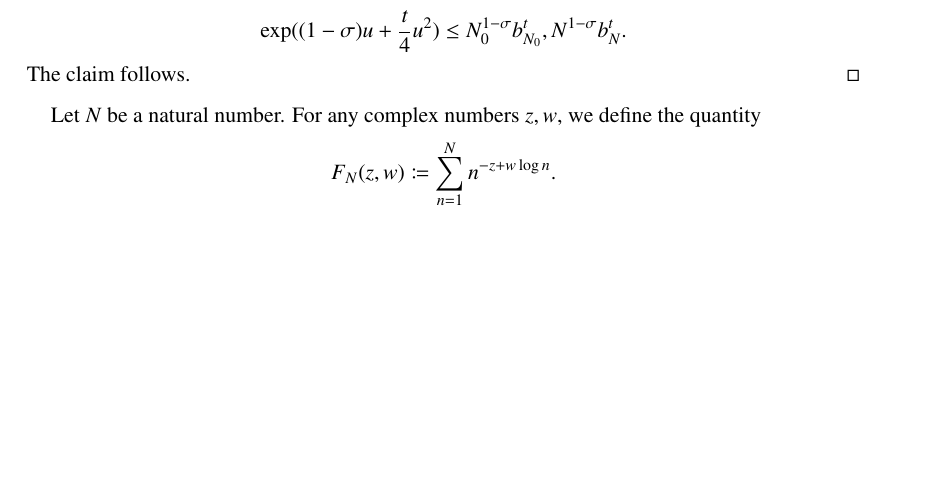
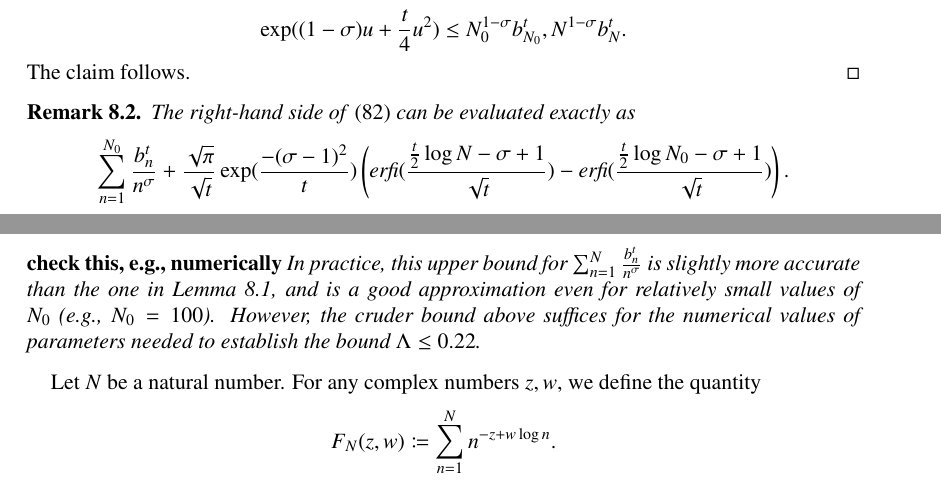
Before and after one commit to km-git-acc/dbn_upper_bound, a LaTeX paper (Writeup/debruijn.tex, which reads Writeup/estimating.tex): part of page 33 of 50 before the commit and two parts of pages 33 and 34 of 50 after it, the two joined at a grey line, cut so that both start at the same text, the shorter picture padded with empty space. Compiled offline with pdfLaTeX.

Commit message:
Added remark about exact evaluation of integral

```diff
--- a/Writeup/estimating.tex
+++ b/Writeup/estimating.tex
@@ -25,3 +28,11 @@ The claim follows.
+\begin{remark}  The right-hand side of \eqref{rado} can be evaluated exactly as
+$$
+\sum_{n=1}^{N_0}
+\frac{b_n^t}{n^\sigma}  + \frac{\sqrt \pi}{\sqrt t} \exp(\frac{-(\sigma - 1)^2}{t}) \left( \textrm{erfi}(\frac{\frac{t}{2} \log N  - \sigma + 1}{\sqrt t} ) - \textrm{erfi}(\frac{\frac{t}{2} \log N_0  - \sigma + 1}{\sqrt t}) \right).$$
+{\bf check this, e.g., numerically}
+In practice, this upper bound for $\sum_{n=1}^N \frac{b_n^t}{n^\sigma}$ is slightly more accurate than the one in Lemma \ref{largen}, and is a good approximation even for relatively small values of $N_0$ (e.g., $N_0=100$).  However, the cruder bound above suffices for the numerical values of parameters needed to establish the bound $\Lambda \leq 0.22$.
+\end{remark}
+
 
 Let $N$ be a natural number.  For any complex numbers $z,w$, we define the quantity
 $$ F_N(z,w) \coloneqq \sum_{n=1}^N  n^{-z + w \log n}.$$
```
Also changed, not shown: Writeup/estimating.tex (7 more changed lines).
